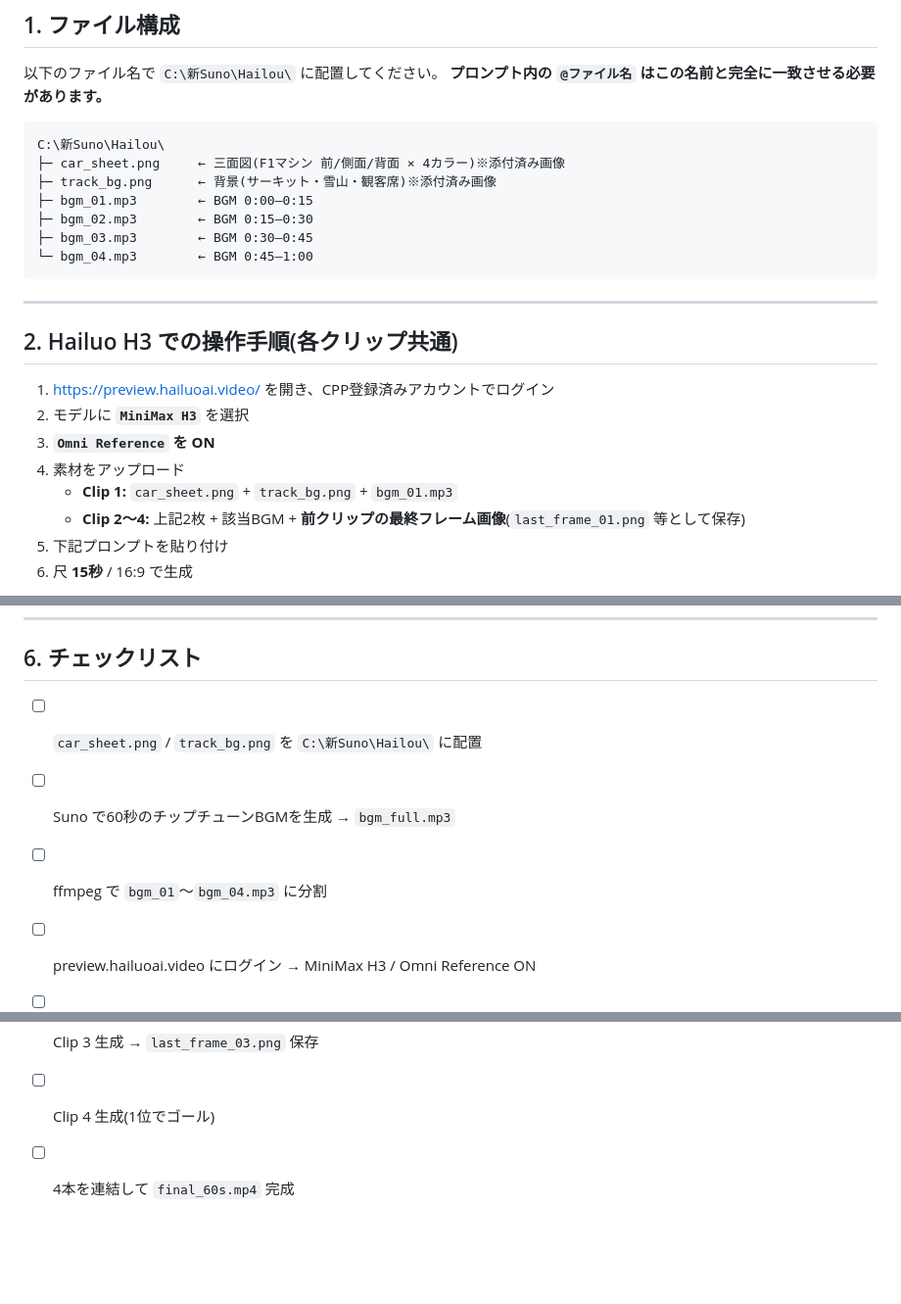
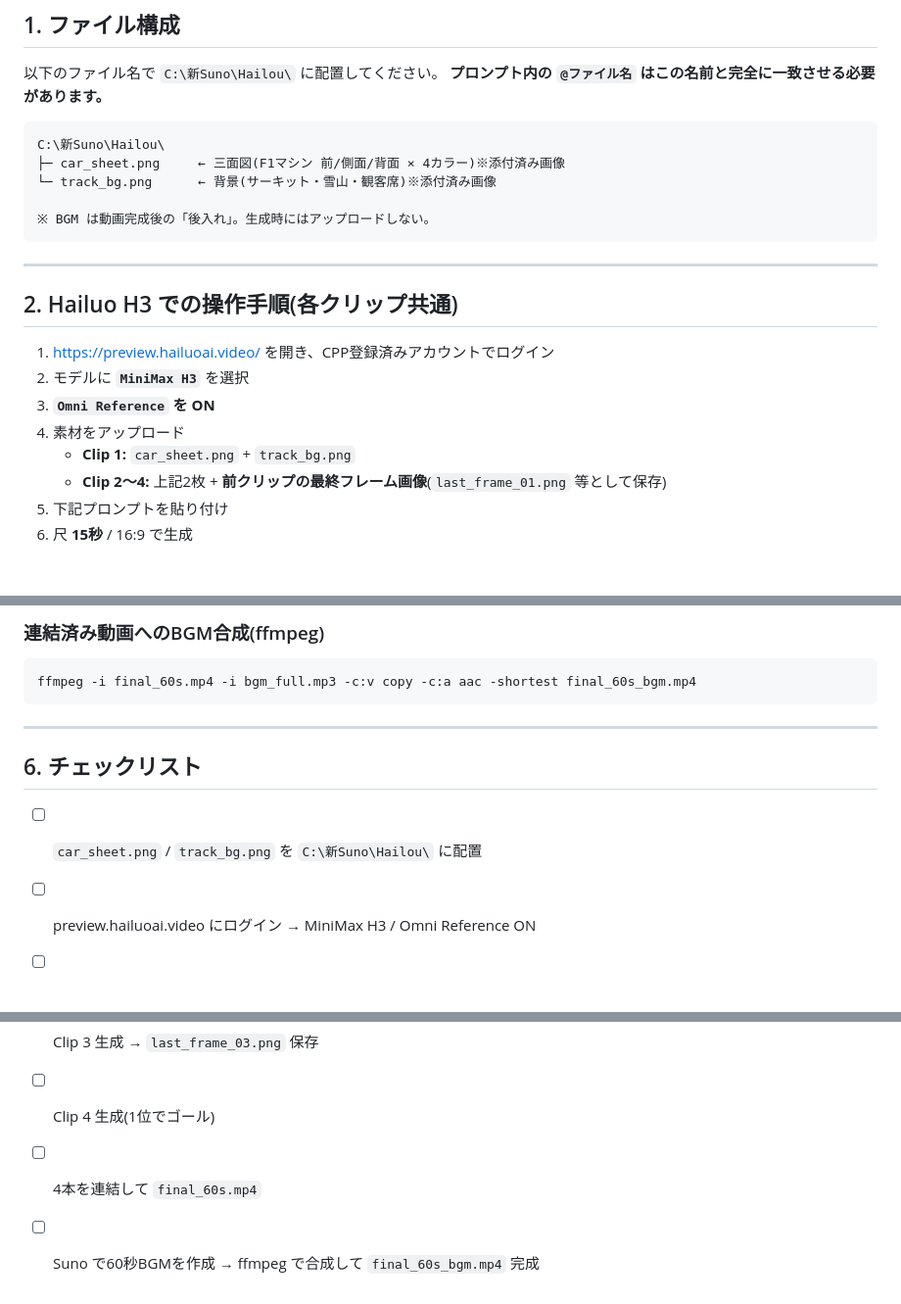
Before and after one commit to iuchi392750-stack/rakuen, a Markdown page: seedance/hailuo_h3_asset_package.md, 3 parts joined by grey strips. Shown at 98% size. Rendered like a GitHub page; blank space fills up the shorter version.

````diff
--- a/seedance/hailuo_h3_asset_package.md
+++ b/seedance/hailuo_h3_asset_package.md
@@ -13,11 +13,9 @@
 ```
 C:\新Suno\Hailou\
 ├─ car_sheet.png     ← 三面図(F1マシン 前/側面/背面 × 4カラー)※添付済み画像
-├─ track_bg.png      ← 背景(サーキット・雪山・観客席)※添付済み画像
-├─ bgm_01.mp3        ← BGM 0:00–0:15
-├─ bgm_02.mp3        ← BGM 0:15–0:30
-├─ bgm_03.mp3        ← BGM 0:30–0:45
-└─ bgm_04.mp3        ← BGM 0:45–1:00
+└─ track_bg.png      ← 背景(サーキット・雪山・観客席)※添付済み画像
+
+※ BGM は動画完成後の「後入れ」。生成時にはアップロードしない。
 ```
 
 ---
@@ -28,8 +26,8 @@ C:\新Suno\Hailou\
 2. モデルに **`MiniMax H3`** を選択
 3. **`Omni Reference` を ON**
 4. 素材をアップロード
-   - **Clip 1:** `car_sheet.png` + `track_bg.png` + `bgm_01.mp3`
-   - **Clip 2〜4:** 上記2枚 + 該当BGM + **前クリップの最終フレーム画像**(`last_frame_01.png` 等として保存)
+   - **Clip 1:** `car_sheet.png` + `track_bg.png`
+   - **Clip 2〜4:** 上記2枚 + **前クリップの最終フレーム画像**(`last_frame_01.png` 等として保存)
 5. 下記プロンプトを貼り付け
 6. 尺 **15秒** / 16:9 で生成
 
@@ -155,11 +134,18 @@ ffmpeg -f concat -safe 0 -i concat.txt -c copy final_60s.mp4
+### 連結済み動画へのBGM合成(ffmpeg)
+
+```bat
+ffmpeg -i final_60s.mp4 -i bgm_full.mp3 -c:v copy -c:a aac -shortest final_60s_bgm.mp4
+```
+
+---
+
 ## 6. チェックリスト
 
 - [ ] `car_sheet.png` / `track_bg.png` を `C:\新Suno\Hailou\` に配置
-- [ ] Suno で60秒のチップチューンBGMを生成 → `bgm_full.mp3`
-- [ ] ffmpeg で `bgm_01`〜`bgm_04.mp3` に分割
 - [ ] preview.hailuoai.video にログイン → MiniMax H3 / Omni Reference ON
 - [ ] Clip 1 生成 → 最終フレームを `last_frame_01.png` で保存
 - [ ] Clip 2 生成 → `last_frame_02.png` 保存
 - [ ] Clip 3 生成 → `last_frame_03.png` 保存
 - [ ] Clip 4 生成(1位でゴール)
-- [ ] 4本を連結して `final_60s.mp4` 完成
+- [ ] 4本を連結して `final_60s.mp4`
+- [ ] Suno で60秒BGMを作成 → ffmpeg で合成して `final_60s_bgm.mp4` 完成
````
Also changed, not shown: other parts of seedance/hailuo_h3_asset_package.md (+20 -39 lines).
